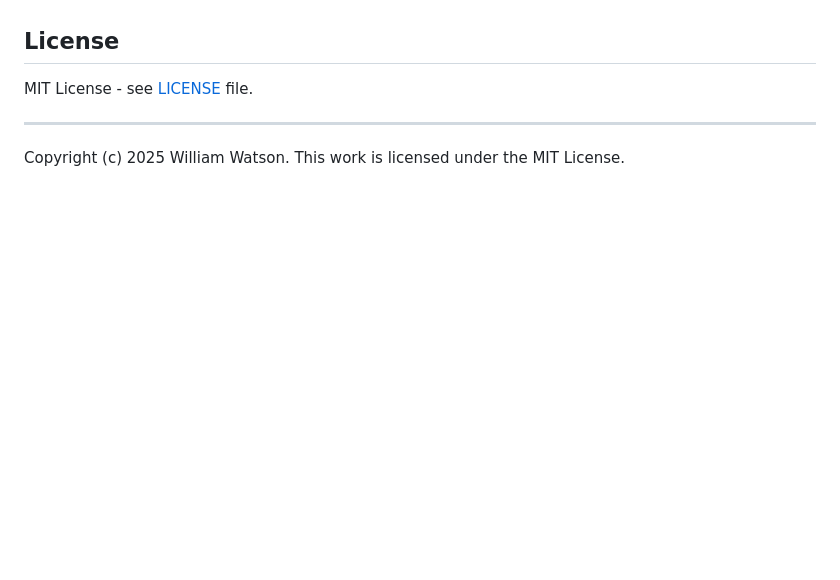
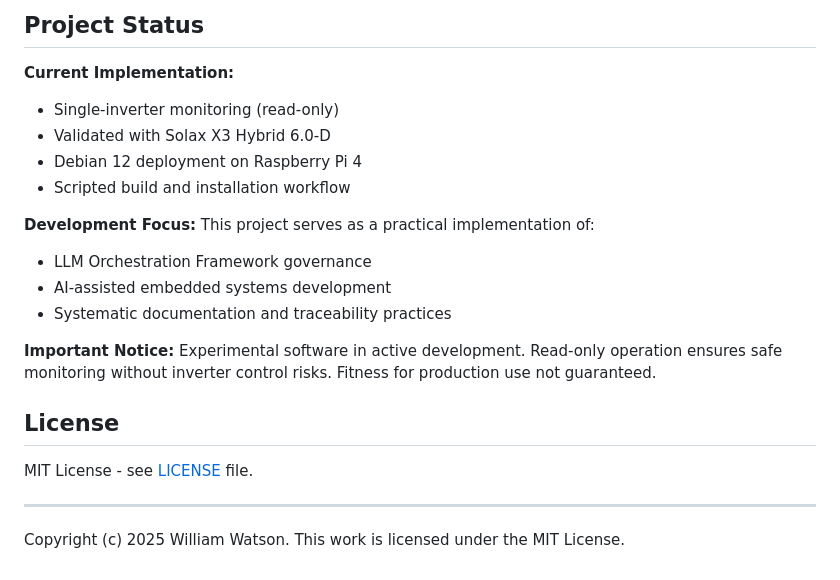
Before and after one commit to William12556/solax-modbus, a Markdown page: README.md, the part around one of its changes. Rendered like a GitHub page; blank space fills up the shorter version.

```diff
--- a/README.md
+++ b/README.md
@@ -157,3 +164,19 @@ This software is currently very unproven and in early development stages. The im
+## Project Status
+
+**Current Implementation:**
+- Single-inverter monitoring (read-only)
+- Validated with Solax X3 Hybrid 6.0-D
+- Debian 12 deployment on Raspberry Pi 4
+- Scripted build and installation workflow
+
+**Development Focus:**
+This project serves as a practical implementation of:
+- LLM Orchestration Framework governance
+- AI-assisted embedded systems development
+- Systematic documentation and traceability practices
+
+**Important Notice:**
+Experimental software in active development. Read-only operation ensures safe monitoring without inverter control risks. Fitness for production use not guaranteed.
 ## License
 
 MIT License - see [LICENSE](<LICENSE>) file.
```
Also changed, not shown: other parts of README.md (+112 -105 lines).
